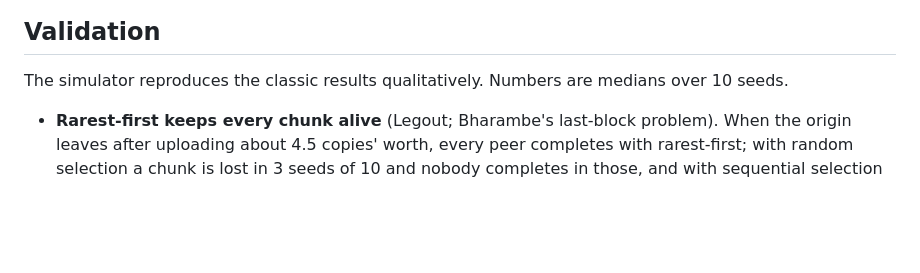
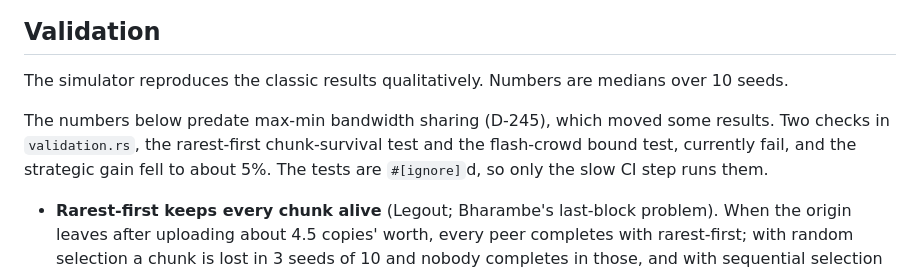
Before and after one commit to gregorybchris/tempest, a Markdown page: specs/simulation.md, the part around the change. Rendered like a GitHub page; blank space fills up the shorter version.

Commit message:
Note that the simulation validation numbers predate max-min sharing
Two validation checks currently fail (D-245); they are ignored tests, so only CI's slow step runs them.

Co-Authored-By: Claude Sonnet 5.5 <noreply@anthropic.com>
Claude-Session: https://claude.ai/code/session_01EgcCWqAv1h8DPq88SKjo3b

```diff
--- a/specs/simulation.md
+++ b/specs/simulation.md
@@ -105,6 +105,8 @@ A varied key is either a setting for every peer, as above, or a field of one cla
 
 The simulator reproduces the classic results qualitatively. Numbers are medians over 10 seeds.
 
+The numbers below predate max-min bandwidth sharing (D-245), which moved some results. Two checks in `validation.rs`, the rarest-first chunk-survival test and the flash-crowd bound test, currently fail, and the strategic gain fell to about 5%. The tests are `#[ignore]`d, so only the slow CI step runs them.
+
 - **Rarest-first keeps every chunk alive** (Legout; Bharambe's last-block problem). When the origin leaves after uploading about 4.5 copies' worth, every peer completes with rarest-first; with random selection a chunk is lost in 3 seeds of 10 and nobody completes in those, and with sequential selection nobody ever completes. The rarest chunk averages about 21 copies with rarest-first and 7 with random.
 - **Near-optimal distribution** (Bharambe). 100 peers arriving at once finish within about 1.2× the bound set by total upload capacity, using over 80% of it. Random selection is about 14% slower at the 90th percentile.
 - **The BitTorrent strategy resists free riders, mildly** (Legout). Free riders take about 15% longer than contributors under the BitTorrent strategy and no longer under the cooperative one. Finished peers and the origin serve everyone, which limits the penalty. Fast peers upload about twice what they download under either strategy (Bharambe: tit-for-tat doesn't equalize heterogeneous peers).
```
